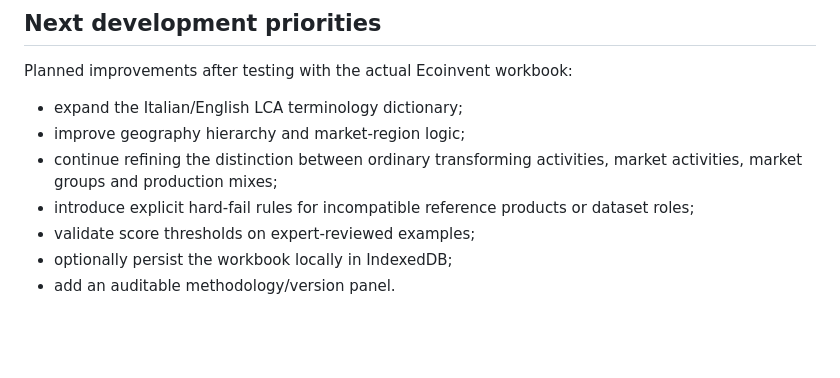
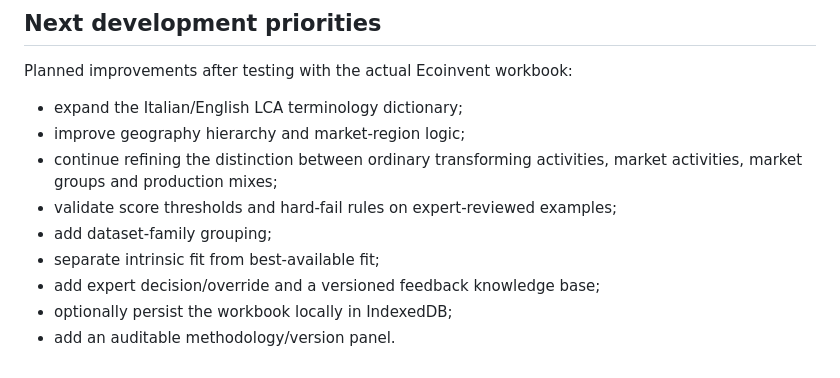
Before and after one commit to LCAofImpossible/lca-dataset-fit-checker, a Markdown page: README.md, the part around one of its changes. Rendered like a GitHub page; blank space fills up the shorter version.

```diff
--- a/README.md
+++ b/README.md
@@ -73,7 +100,9 @@ Planned improvements after testing with the actual Ecoinvent workbook:
 - expand the Italian/English LCA terminology dictionary;
 - improve geography hierarchy and market-region logic;
 - continue refining the distinction between ordinary transforming activities, market activities, market groups and production mixes;
-- introduce explicit hard-fail rules for incompatible reference products or dataset roles;
-- validate score thresholds on expert-reviewed examples;
+- validate score thresholds and hard-fail rules on expert-reviewed examples;
+- add dataset-family grouping;
+- separate intrinsic fit from best-available fit;
+- add expert decision/override and a versioned feedback knowledge base;
 - optionally persist the workbook locally in IndexedDB;
 - add an auditable methodology/version panel.
```
Also changed, not shown: other parts of README.md (+28 -1 lines).
